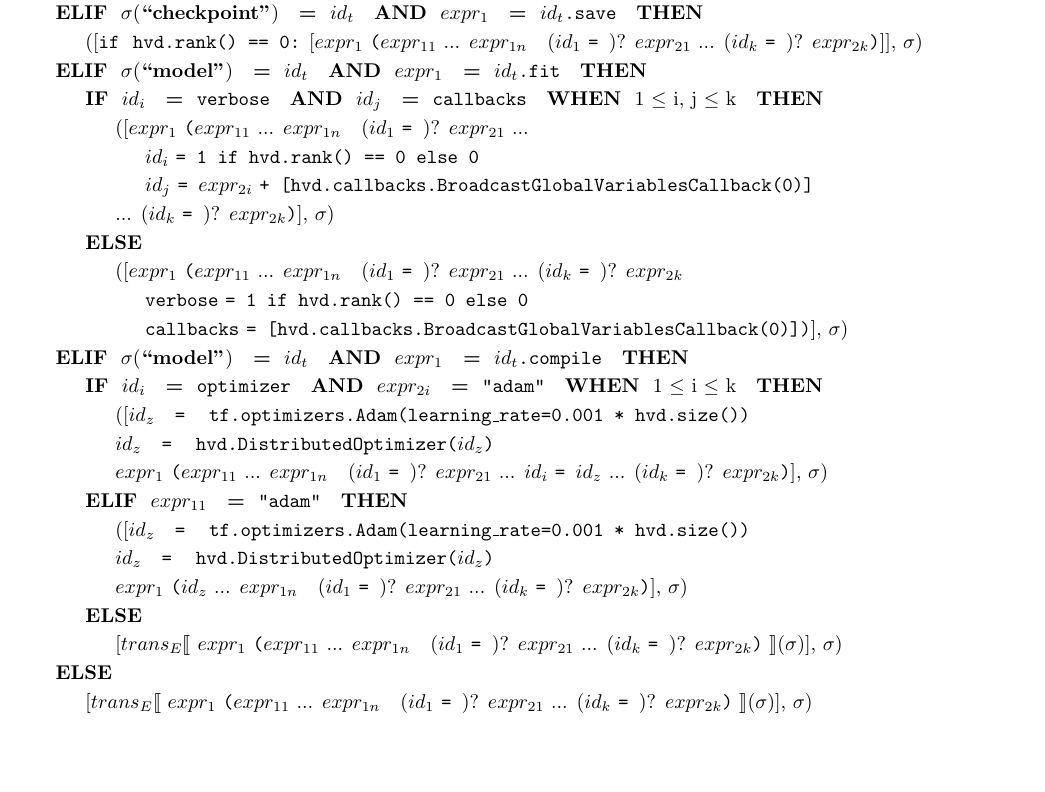
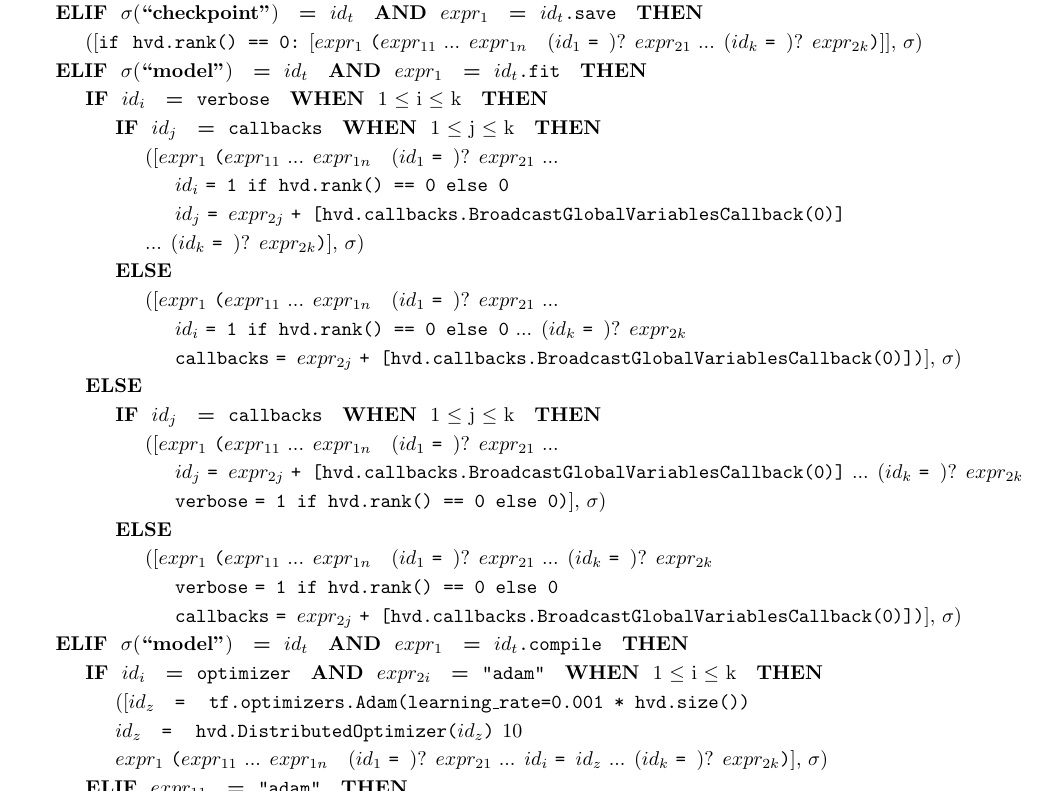
Before and after one commit to kaist-plrg/python-analyzer, a LaTeX document (trans/trans.tex, which reads trans/tran_rule_tf2.tex): part of page 10 of 17, cut so that both start at the same text, the shorter picture padded with empty space. Compiled offline with pdfLaTeX.

Commit message:
Fix conflicting rule in verbose and callbacks arguments

```diff
--- a/trans/tran_rule_tf2.tex
+++ b/trans/tran_rule_tf2.tex
@@ -363,15 +363,27 @@
   \inden\inden ([\kif ~ {\tt hvd.rank() == 0:} [\nexprsubs{1} \sparen{\nexprsubs{11} ... \nexprsubs{1n} ~ \op{(\nidsubs{1} \oassign)} \nexprsubs{21} ... \op{(\nidsubs{k} \oassign)} \nexprsubs{2k}}]], \smodenv)\\
   % Rule for GradientOptimizer
   \inden \ktelif ~ \smodenv(\model) ~ \kteq ~ \nidsubs{t} ~ \ktand ~ \nexprsubs{1} ~ \kteq ~ {\tt \nidsubs{t}.fit} ~ \ktthen \\
-  \inden\inden \ktif ~ \nidsubs{i} ~ \kteq ~ {\tt verbose} ~ \ktand ~ \nidsubs{j} ~ \kteq ~ {\tt callbacks} ~ \ktwhen ~ 1 $\leq$ i, j $\leq$ k ~ \ktthen \\
-  \inden\inden\inden ([\nexprsubs{1} \sparen{\nexprsubs{11} ... \nexprsubs{1n} ~ \op{(\nidsubs{1} \oassign)} \nexprsubs{21} ... \\
-  \inden\inden\inden\inden \nidsubs{i} \oassign {\tt 1 if hvd.rank() == 0 else 0} \\
-  \inden\inden\inden\inden \nidsubs{j} \oassign \nexprsubs{2i} {\tt + [hvd.callbacks.BroadcastGlobalVariablesCallback(0)]} \\
-  \inden\inden\inden ... \op{(\nidsubs{k} \oassign)} \nexprsubs{2k}}], \smodenv) \\
+  \inden\inden \ktif ~ \nidsubs{i} ~ \kteq ~ {\tt verbose} ~ \ktwhen ~ 1 $\leq$ i $\leq$ k ~ \ktthen \\
+  \inden\inden\inden\ktif ~ \nidsubs{j} ~ \kteq ~ {\tt callbacks} ~ \ktwhen ~ 1 $\leq$ j $\leq$ k ~ \ktthen \\
+  \inden\inden\inden\inden ([\nexprsubs{1} \sparen{\nexprsubs{11} ... \nexprsubs{1n} ~ \op{(\nidsubs{1} \oassign)} \nexprsubs{21} ... \\
+  \inden\inden\inden\inden\inden \nidsubs{i} \oassign {\tt 1 if hvd.rank() == 0 else 0} \\
+  \inden\inden\inden\inden\inden \nidsubs{j} \oassign \nexprsubs{2j} {\tt + [hvd.callbacks.BroadcastGlobalVariablesCallback(0)]} \\
+  \inden\inden\inden\inden ... \op{(\nidsubs{k} \oassign)} \nexprsubs{2k}}], \smodenv) \\
+  \inden\inden\inden\ktelse \\
+  \inden\inden\inden\inden ([\nexprsubs{1} \sparen{\nexprsubs{11} ... \nexprsubs{1n} ~ \op{(\nidsubs{1} \oassign)} \nexprsubs{21} ... \\
+  \inden\inden\inden\inden\inden \nidsubs{i} \oassign {\tt 1 if hvd.rank() == 0 else 0} ... \op{(\nidsubs{k} \oassign)} \nexprsubs{2k} \\
+  \inden\inden\inden\inden\inden {\tt callbacks} \oassign \nexprsubs{2j} {\tt + [hvd.callbacks.BroadcastGlobalVariablesCallback(0)]}}], \smodenv) \\
   \inden\inden \ktelse \\
-  \inden\inden\inden ([\nexprsubs{1} \sparen{\nexprsubs{11} ... \nexprsubs{1n} ~ \op{(\nidsubs{1} \oassign)} \nexprsubs{21} ... \op{(\nidsubs{k} \oassign)} \nexprsubs{2k} \\
-  \inden\inden\inden\inden {\tt verbose} \oassign {\tt 1 if hvd.rank() == 0 else 0} \\
-  \inden\inden\inden\inden {\tt callbacks} \oassign {\tt [hvd.callbacks.BroadcastGlobalVariablesCallback(0)]}}], \smodenv) \\
+  \inden\inden\inden\ktif ~ \nidsubs{j} ~ \kteq ~ {\tt callbacks} ~ \ktwhen ~ 1 $\leq$ j $\leq$ k ~ \ktthen \\
+  \inden\inden\inden\inden ([\nexprsubs{1} \sparen{\nexprsubs{11} ... \nexprsubs{1n} ~ \op{(\nidsubs{1} \oassign)} \nexprsubs{21} ... \\
+  \inden\inden\inden\inden\inden \nidsubs{j} \oassign \nexprsubs{2j} {\tt + [hvd.callbacks.BroadcastGlobalVariablesCallback(0)]} ... \op{(\nidsubs{k} \oassign)} \nexprsubs{2k} \\
+  \inden\inden\inden\inden\inden {\tt verbose} \oassign {\tt 1 if hvd.rank() == 0 else 0}}], \smodenv) \\
+
+  \inden\inden\inden\ktelse \\
+  \inden\inden\inden\inden ([\nexprsubs{1} \sparen{\nexprsubs{11} ... \nexprsubs{1n} ~ \op{(\nidsubs{1} \oassign)} \nexprsubs{21} ... \op{(\nidsubs{k} \oassign)} \nexprsubs{2k} \\
+  \inden\inden\inden\inden\inden {\tt verbose} \oassign {\tt 1 if hvd.rank() == 0 else 0} \\
+  \inden\inden\inden\inden\inden {\tt callbacks} \oassign \nexprsubs{2j} {\tt + [hvd.callbacks.BroadcastGlobalVariablesCallback(0)]}}], \smodenv) \\
+
   \inden \ktelif ~ \smodenv(\model) ~ \kteq ~ \nidsubs{t} ~ \ktand ~ \nexprsubs{1} ~ \kteq ~ {\tt \nidsubs{t}.compile} ~ \ktthen \\
   \inden\inden \ktif ~ \nidsubs{i} ~ \kteq ~ {\tt optimizer} ~ \ktand ~ \nexprsubs{2i} ~ \kteq ~ {\tt "adam"} ~ \ktwhen ~ 1 $\leq$ i $\leq$ k ~ \ktthen \\
   \inden\inden\inden ([\nidsubs{z} ~ \oassign ~ {\tt tf.optimizers.Adam(learning\_rate=0.001 * hvd.size())} \\
```
Also changed, not shown: trans/trans.pdf.
